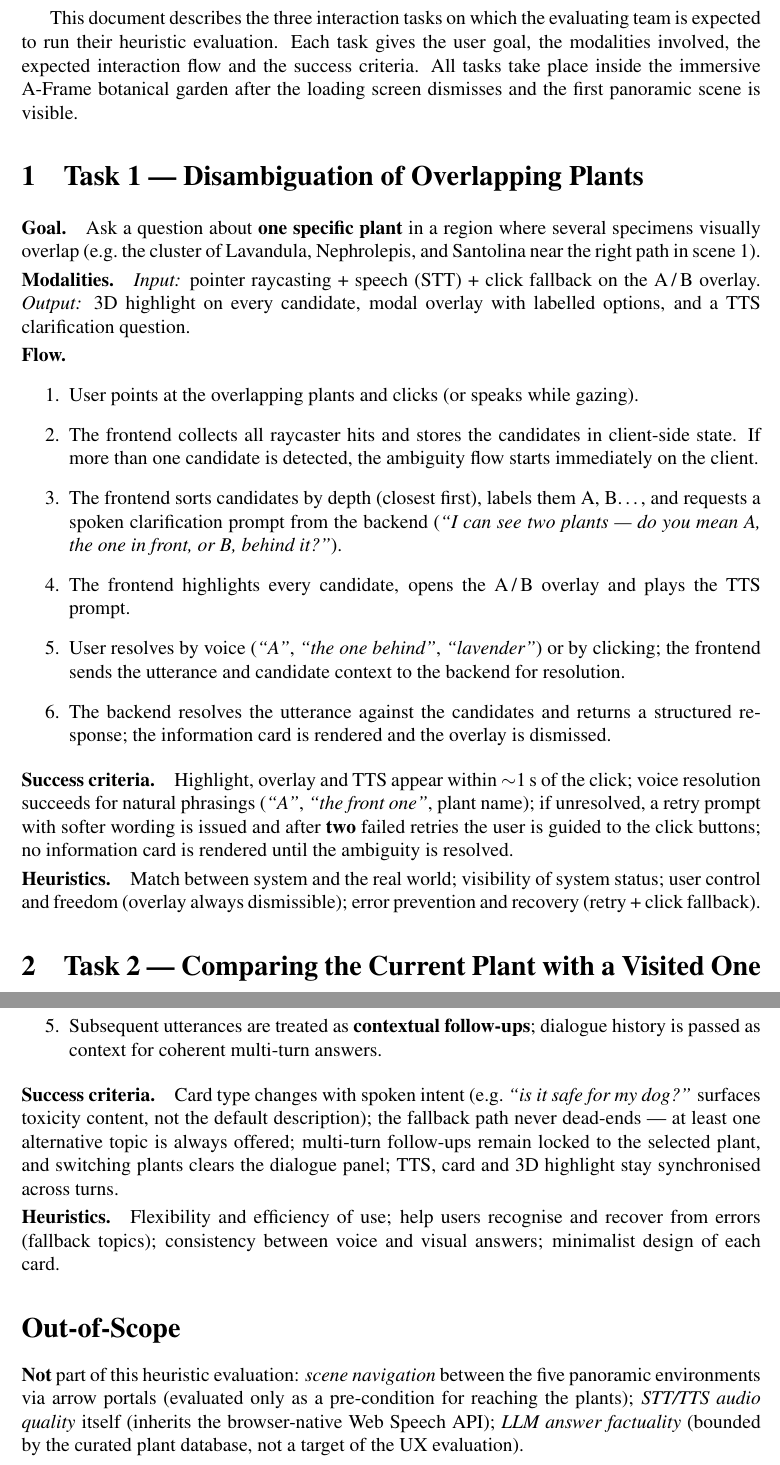
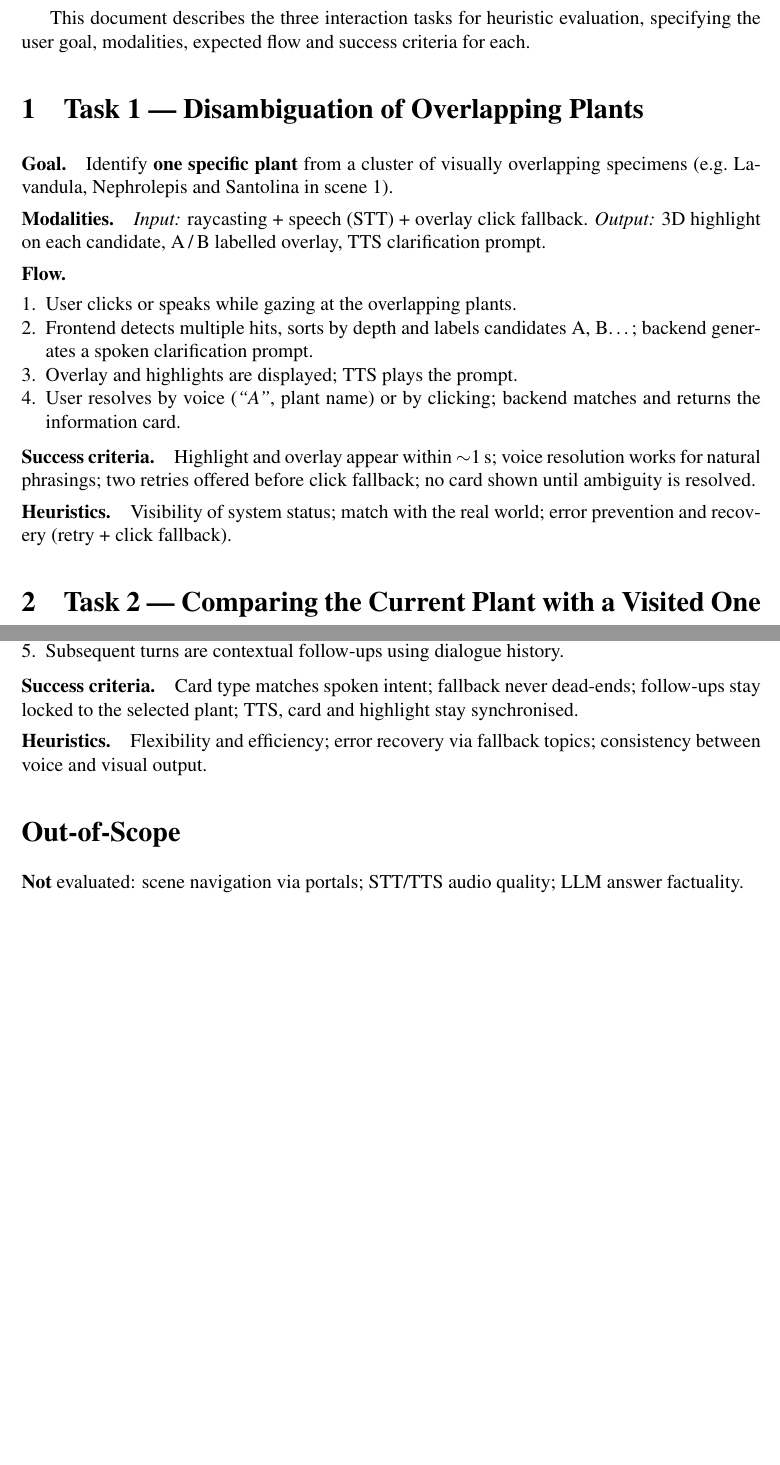
Before and after one commit to Shiqi-H/MITA, a LaTeX document (docs/02_Main_Tasks.tex): two parts of pages 2 and 4 of 4 before the commit and two parts of pages 2 and 3 of 3 after it, joined at a grey line, cut so that both start at the same text, the shorter picture padded with empty space. Compiled offline with pdfLaTeX.

Commit message:
docs: condense 01 to 1 content page, 02 to 2 content pages; fix logo background

```diff
--- a/docs/02_Main_Tasks.tex
+++ b/docs/02_Main_Tasks.tex
@@ -6,6 +6,9 @@
 \usepackage{times}
 \usepackage{array}
 \usepackage{enumitem}
+
+\setlength{\parskip}{2pt}
+\setlist{noitemsep, topsep=2pt, partopsep=0pt, leftmargin=*}
 
 \newcommand{\tasksub}[1]{\par\smallskip\noindent\textbf{#1}\quad\ignorespaces}
 
@@ -60,53 +63,34 @@
 
 \newpage
 
-This document describes the three interaction tasks on which the evaluating
-team is expected to run their heuristic evaluation. Each task gives the
-user goal, the modalities involved, the expected interaction flow and the
-success criteria. All tasks take place inside the immersive A-Frame
-botanical garden after the loading screen dismisses and the first
-panoramic scene is visible.
+This document describes the three interaction tasks for heuristic
+evaluation, specifying the user goal, modalities, expected flow and
+success criteria for each.
 
 \section{Task 1 --- Disambiguation of Overlapping Plants}
-\tasksub{Goal.} Ask a question about \textbf{one specific plant} in a
-region where several specimens visually overlap (e.g.\ the cluster of
-Lavandula, Nephrolepis, and Santolina near the right path in scene~1).
+\tasksub{Goal.} Identify \textbf{one specific plant} from a cluster of
+visually overlapping specimens (e.g.\ Lavandula, Nephrolepis and Santolina
+in scene~1).
 
-\tasksub{Modalities.} \emph{Input:} pointer raycasting + speech (STT) +
-click fallback on the A\,/\,B overlay. \emph{Output:} 3D highlight on every
-candidate, modal overlay with labelled options, and a TTS clarification
-question.
+\tasksub{Modalities.} \emph{Input:} raycasting + speech (STT) + overlay
+click fallback. \emph{Output:} 3D highlight on each candidate, A\,/\,B
+labelled overlay, TTS clarification prompt.
 
 \tasksub{Flow.}
 \begin{enumerate}
-    \item User points at the overlapping plants and clicks (or speaks while
-    gazing).
-    \item The frontend collects all raycaster hits and stores the candidates
-    in client-side state. If more than one candidate is detected, the
-    ambiguity flow starts immediately on the client.
-    \item The frontend sorts candidates by depth (closest first), labels
-    them A, B\ldots, and requests a spoken clarification prompt from the
-    backend (\emph{``I can see two plants --- do you mean A, the one in
-    front, or B, behind it?''}).
-    \item The frontend highlights every candidate, opens the A\,/\,B
-    overlay and plays the TTS prompt.
-    \item User resolves by voice (\emph{``A''}, \emph{``the one behind''},
-    \emph{``lavender''}) or by clicking; the frontend sends the utterance
-    and candidate context to the backend for resolution.
-    \item The backend resolves the utterance against the candidates and
-    returns a structured response; the information card is rendered and
-    the overlay is dismissed.
+    \item User clicks or speaks while gazing at the overlapping plants.
+    \item Frontend detects multiple hits, sorts by depth and labels
+    candidates A, B\ldots; backend generates a spoken clarification prompt.
+    \item Overlay and highlights are displayed; TTS plays the prompt.
+    \item User resolves by voice (\emph{``A''}, plant name) or by clicking;
+    backend matches and returns the information card.
 \end{enumerate}
 
-\tasksub{Success criteria.} Highlight, overlay and TTS appear within
-$\sim$1\,s of the click; voice resolution succeeds for natural phrasings
-(\emph{``A''}, \emph{``the front one''}, plant name); if unresolved, a
-retry prompt with softer wording is issued and after \textbf{two} failed
-retries the user is guided to the click buttons; no information card is
-rendered until the ambiguity is resolved.
+\tasksub{Success criteria.} Highlight and overlay appear within $\sim$1\,s;
+voice resolution works for natural phrasings; two retries offered before
+click fallback; no card shown until ambiguity is resolved.
 
-\tasksub{Heuristics.} Match between system and the real world; visibility
-of system status; user control and freedom (overlay always dismissible);
-error prevention and recovery (retry + click fallback).
+\tasksub{Heuristics.} Visibility of system status; match with the real
+world; error prevention and recovery (retry + click fallback).
 
 \section{Task 2 --- Comparing the Current Plant with a Visited One}
@@ -128 +105,0 @@ comparison card rendered side-by-side, plus a TTS summary.
-    \item The frontend parses the intent and routes to the comparison
@@ -155,3 +128,4 @@ compared, not the full record).
 --- botanical description, medicinal use, toxicity, drought tolerance,
 feng-shui symbolism --- without navigating menus.
 
+\tasksub{Modalities.} \emph{Input:} raycasting to select the plant +
@@ -179,3 +137,0 @@ answer.
-    \item Subsequent utterances are treated as \textbf{contextual
-    follow-ups}; dialogue history is passed as context for coherent
-    multi-turn answers.
@@ -182,22 +144,15 @@ answer.
+    \item Subsequent turns are contextual follow-ups using dialogue history.
 \end{enumerate}
 
-\tasksub{Success criteria.} Card type changes with spoken intent (e.g.\
-\emph{``is it safe for my dog?''} surfaces toxicity content, not the
-default description); the fallback path never dead-ends --- at least one
-alternative topic is always offered; multi-turn follow-ups remain locked
-to the selected plant, and switching plants clears the dialogue panel;
-TTS, card and 3D highlight stay synchronised across turns.
+\tasksub{Success criteria.} Card type matches spoken intent; fallback
+never dead-ends; follow-ups stay locked to the selected plant; TTS, card
+and highlight stay synchronised.
 
-\tasksub{Heuristics.} Flexibility and efficiency of use; help users
-recognise and recover from errors (fallback topics); consistency between
-voice and visual answers; minimalist design of each card.
+\tasksub{Heuristics.} Flexibility and efficiency; error recovery via
+fallback topics; consistency between voice and visual output.
 
 \section*{Out-of-Scope}
-\textbf{Not} part of this heuristic evaluation: \emph{scene navigation}
-between the five panoramic environments via arrow portals (evaluated only
-as a pre-condition for reaching the plants); \emph{STT/TTS audio quality}
-itself (inherits the browser-native Web Speech API); \emph{LLM answer
-factuality} (bounded by the curated plant database, not a target of the
-UX evaluation).
+\textbf{Not} evaluated: scene navigation via portals; STT/TTS audio
+quality; LLM answer factuality.
 
 \end{document}
```
Also changed, not shown: docs/01_Project_Concept.tex (+29 -53 lines), docs/01_Project_Concept.pdf, docs/02_Main_Tasks.pdf, docs/Politecnico_di_Milano.png, docs/02_Main_Tasks.tex (77 more changed lines).
